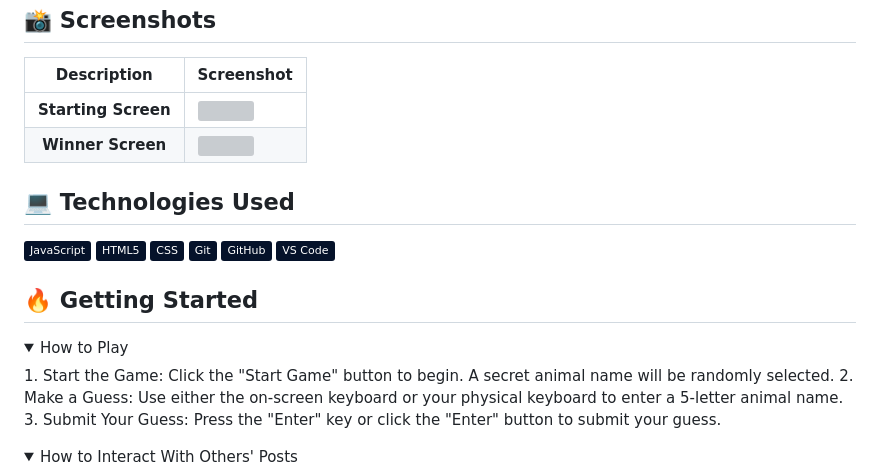
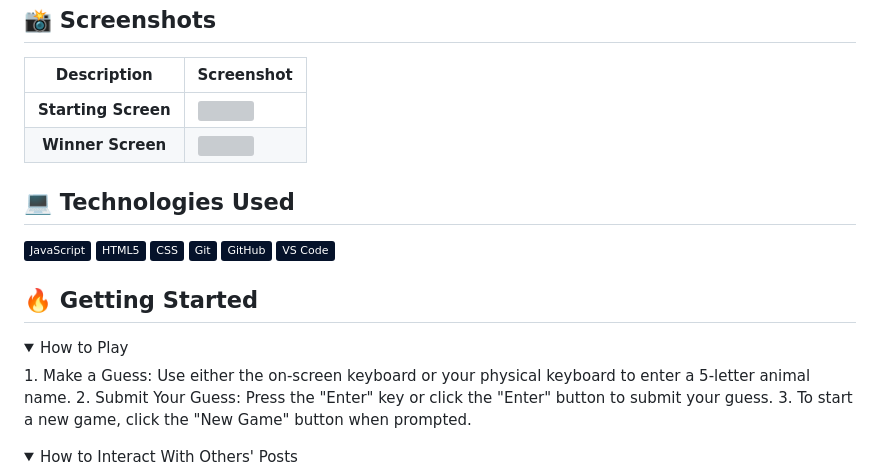
Before and after one commit to Tucker-Chatfield/Animdle, a Markdown page: README.md, the part around the change printed below. GitHub-like rendering; folded sections open; badges without logos; grey boxes are pictures that could not be loaded.

Commit message:
adjustment to README file

```diff
--- a/README.md
+++ b/README.md
@@ -59,9 +59,9 @@ Animdle is an engaging and fun animal guessing game inspired by Wordle. The game
 
 <details open>
   <summary> How to Play </summary>
-1. Start the Game: Click the "Start Game" button to begin. A secret animal name will be randomly selected.
-2. Make a Guess: Use either the on-screen keyboard or your physical keyboard to enter a 5-letter animal name.
-3. Submit Your Guess: Press the "Enter" key or click the "Enter" button to submit your guess.
+1. Make a Guess: Use either the on-screen keyboard or your physical keyboard to enter a 5-letter animal name.
+2. Submit Your Guess: Press the "Enter" key or click the "Enter" button to submit your guess.
+3. To start a new game, click the "New Game" button when prompted.
 </details>
 
 <details>
```
Also changed, not shown: other parts of README.md (+2 -2 lines).
